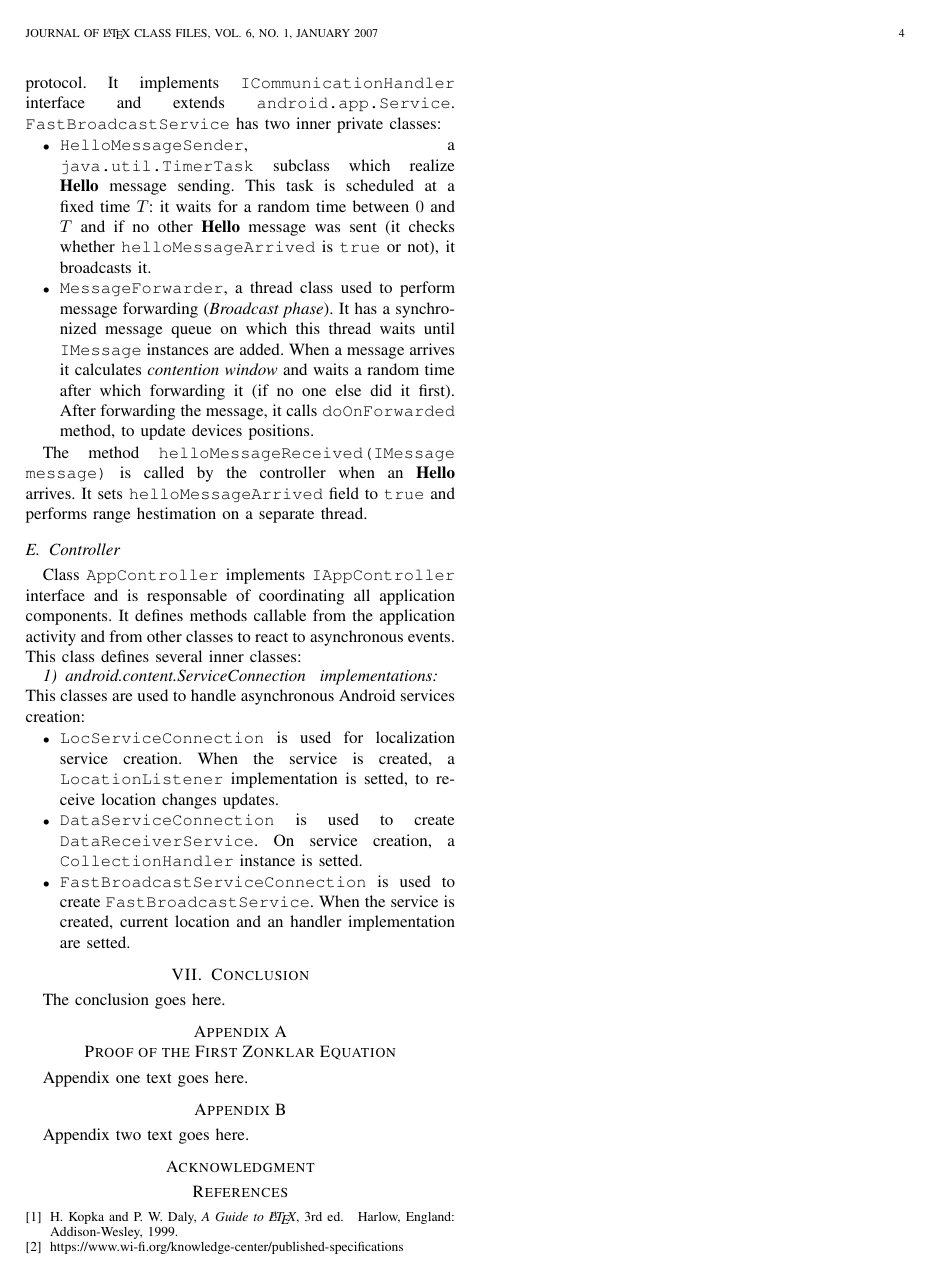
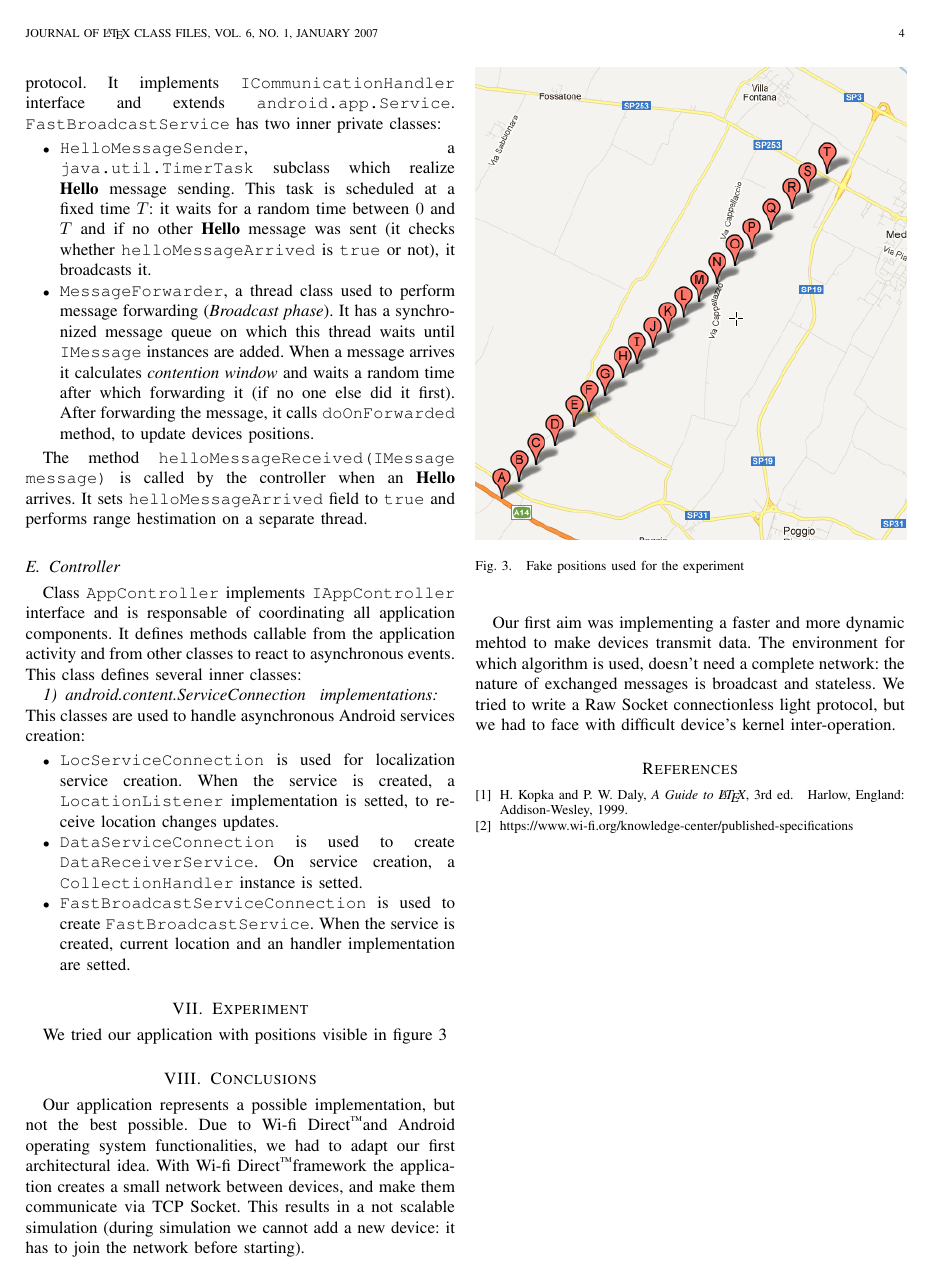
Before and after one commit to morambro/fastBroadcast, a LaTeX paper (relazione/relazione.tex, which reads relazione/chapters/conclusions.tex, relazione/chapters/experiment.tex): page 4 of 4. Compiled offline with pdfLaTeX.

Commit message:
Added Conclusions section and a new image. Improved coordinate generation program, to generate 8km locations

```diff
--- /dev/null
+++ b/relazione/chapters/conclusions.tex
@@ -0,0 +1,4 @@
+\section{Conclusions}
+	Our application represents a possible implementation, but not the best possible. Due to \direct and Android operating system functionalities, we had to adapt our first architectural idea. With \direct framework the application creates a small network between devices, and make them communicate via TCP Socket. This results in a not scalable simulation (during simulation we cannot add a new device: it has to join the network before starting).
+
+	Our first aim was implementing a faster and more dynamic mehtod to make devices transmit data. The environment for which algorithm is used, doesn't need a complete network: the nature of exchanged messages is broadcast and stateless. We tried to write a Raw Socket connectionless light protocol, but we had to face with difficult device's kernel inter-operation.
--- /dev/null
+++ b/relazione/chapters/experiment.tex
@@ -0,0 +1,8 @@
+\section{Experiment}
+	\begin{figure}[htbp]
+	\centering
+	\includegraphics[width=3.5in]{imgs/punti_mappa.png}
+	\caption{Fake positions used for the experiment}
+	\label{fig:positions_experiment}
+	\end{figure}
+	We tried our application with positions visible in figure \ref{fig:positions_experiment}
--- a/relazione/relazione.tex
+++ b/relazione/relazione.tex
@@ -573,15 +575,6 @@ Veicolar Nets, Fast Broadcast, \direct, Android.
 % floats. This can be corrected via the \fnbelowfloat command of the
 % stfloats package.
 
-
-
-\section{Conclusion}
-The conclusion goes here.
-
-
-
-
-
 % if have a single appendix:
 %\appendix[Proof of the Zonklar Equations]
 % or
@@ -597,18 +590,18 @@ The conclusion goes here.
 %
 
 
-\appendices
-\section{Proof of the First Zonklar Equation}
-Appendix one text goes here.
+%\appendices
+%\section{Proof of the First Zonklar Equation}
+%Appendix one text goes here.
 
 % you can choose not to have a title for an appendix
 % if you want by leaving the argument blank
-\section{}
-Appendix two text goes here.
+%\section{}
+%Appendix two text goes here.
 
 
 % use section* for acknowledgement
-\section*{Acknowledgment}
+%\section*{Acknowledgment}
 
 
 
```
Also changed, not shown: relazione/imgs/punti_mappa.png (added), relazione/relazione.tex (4 more changed lines).
